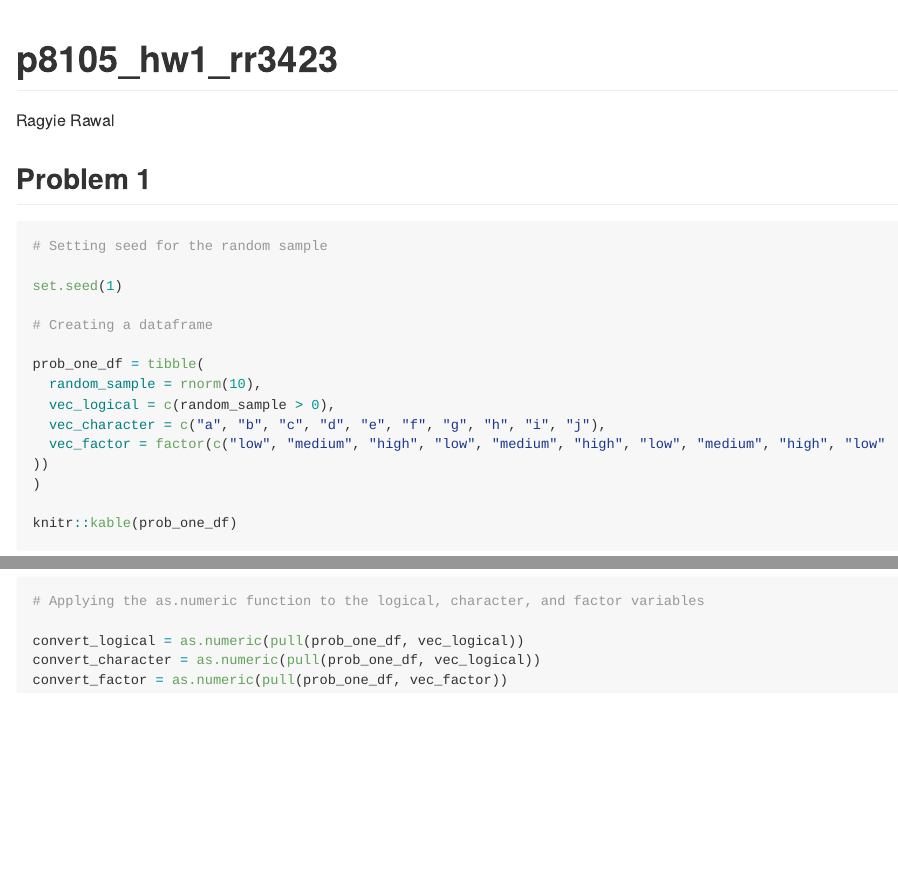
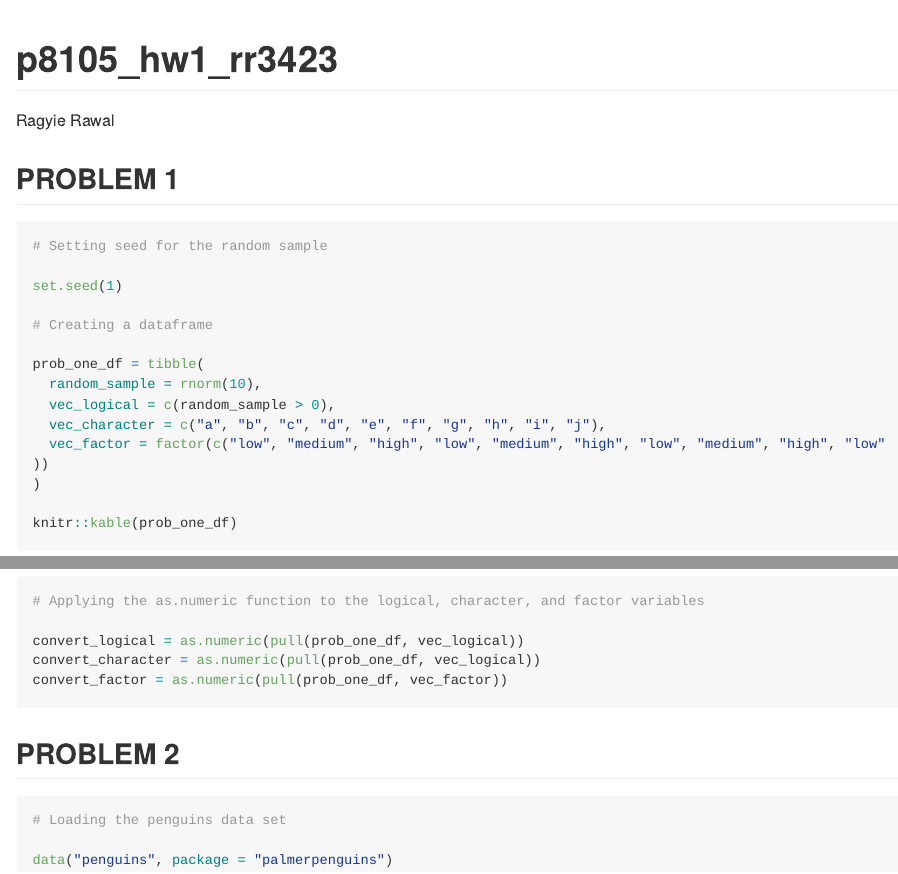
Before and after one commit to ragyierawal/p8105_hw1_rr3423, an R Markdown document (p8105_hw1_rr3423.Rmd): the page in a window 1100 px wide, from its top, and a second part further down, joined at a grey line. The pictures show the output file p8105_hw1_rr3423.md that the author committed with the source, drawn offline in the style of GitHub; long lines of code are wrapped.

Commit message:
installing and loading the penguins dataset for problem 2

````diff
--- a/p8105_hw1_rr3423.Rmd
+++ b/p8105_hw1_rr3423.Rmd
@@ -11,7 +11,7 @@ library(tidyverse)
 ```
 
 
-## Problem 1
+## PROBLEM 1
 
 ```{r database}
 # Setting seed for the random sample
@@ -48,3 +48,12 @@ convert_logical = as.numeric(pull(prob_one_df, vec_logical))
 convert_character = as.numeric(pull(prob_one_df, vec_logical))
 convert_factor = as.numeric(pull(prob_one_df, vec_factor))
 ```
+
+
+## PROBLEM 2
+
+```{r load_dataset}
+# Loading the penguins data set
+
+data("penguins", package = "palmerpenguins")
+```
````
Also changed, not shown: p8105_hw1_rr3423.md.
